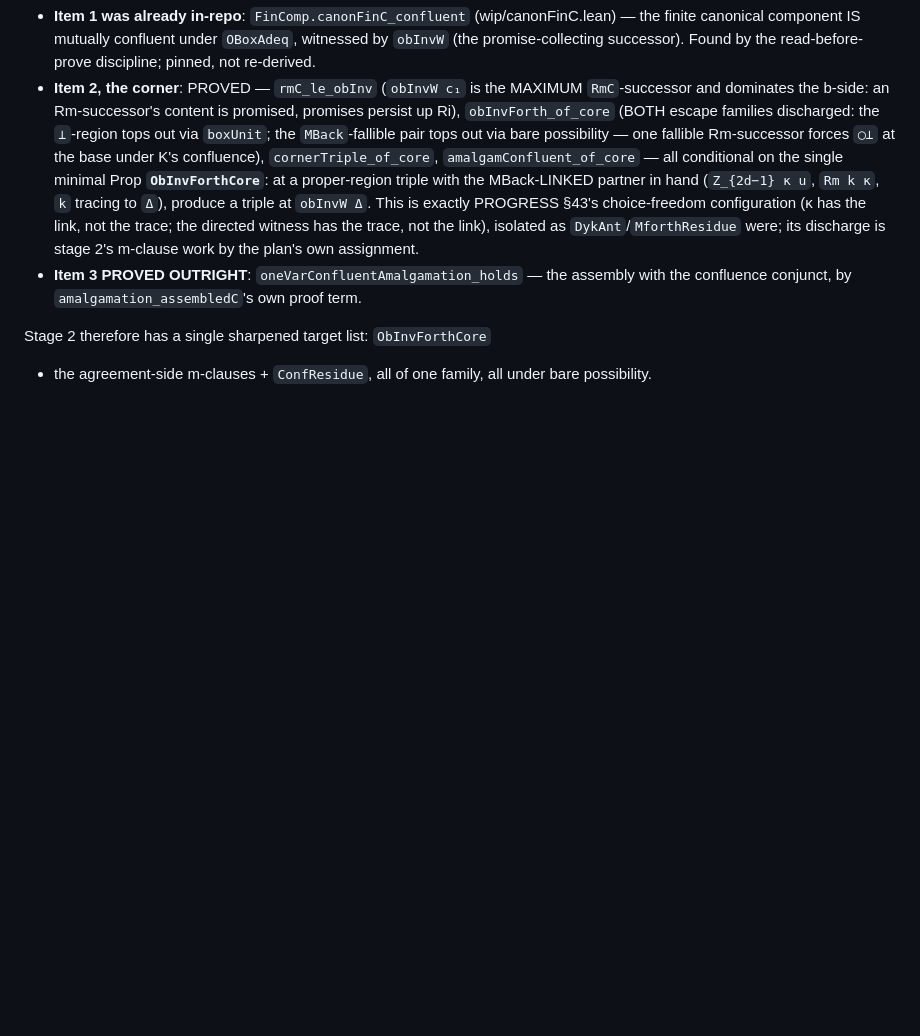
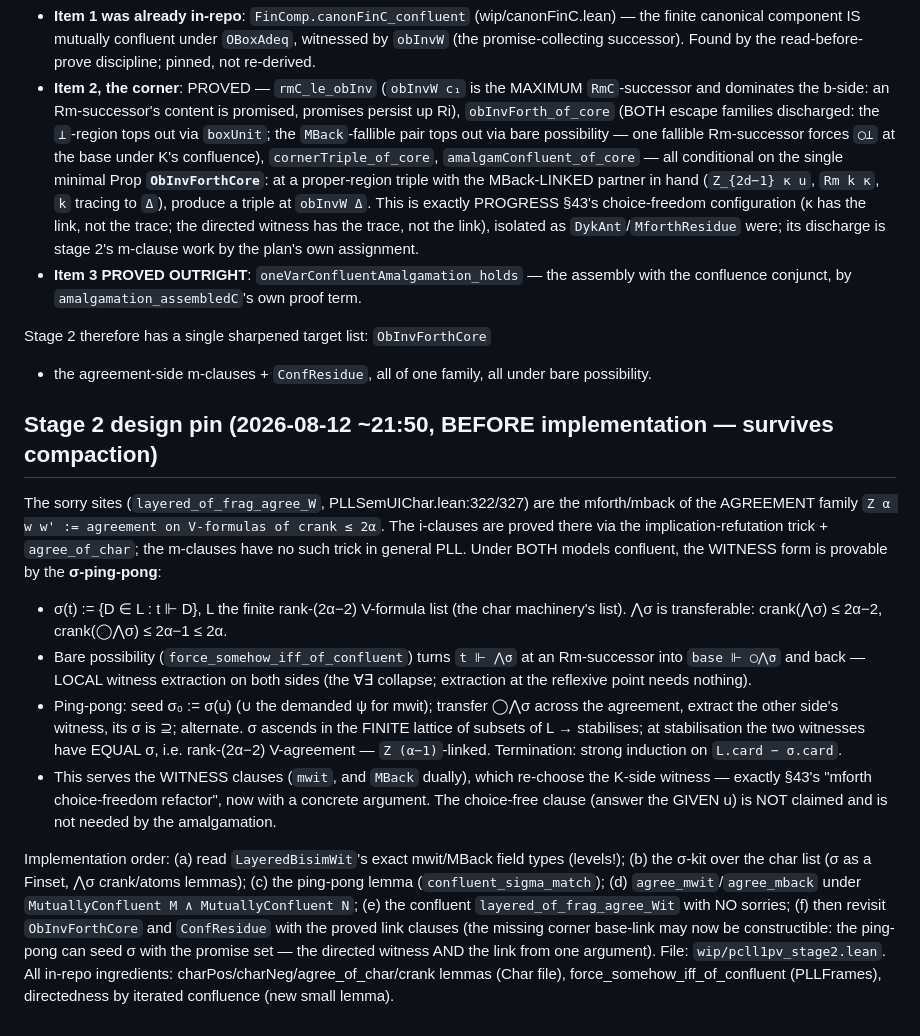
Before and after one commit to fairflow/lax-logic-in-lean, a Markdown page: docs/pcll-1pv-ui-plan.md, the part around the change. Rendered like a GitHub page; blank space fills up the shorter version.

Commit message:
docs(PCLL-1pv): stage-2 design pin — the sigma-ping-pong for the confluent witness-form m-clauses (the choice-freedom refactor made concrete)
Co-Authored-By: Claude Fable 5 <noreply@anthropic.com>

```diff
--- a/docs/pcll-1pv-ui-plan.md
+++ b/docs/pcll-1pv-ui-plan.md
@@ -173,3 +173,45 @@ diamond-case shape).
 Stage 2 therefore has a single sharpened target list: `ObInvForthCore`
 + the agreement-side m-clauses + `ConfResidue`, all of one family, all
 under bare possibility.
+
+## Stage 2 design pin (2026-08-12 ~21:50, BEFORE implementation — survives compaction)
+
+The sorry sites (`layered_of_frag_agree_W`, PLLSemUIChar.lean:322/327)
+are the mforth/mback of the AGREEMENT family `Z α w w' := agreement on
+V-formulas of crank ≤ 2α`.  The i-clauses are proved there via the
+implication-refutation trick + `agree_of_char`; the m-clauses have no
+such trick in general PLL.  Under BOTH models confluent, the WITNESS
+form is provable by the **σ-ping-pong**:
+
+* σ(t) := {D ∈ L : t ⊩ D}, L the finite rank-(2α−2) V-formula list
+  (the char machinery's list).  ⋀σ is transferable: crank(⋀σ) ≤ 2α−2,
+  crank(◯⋀σ) ≤ 2α−1 ≤ 2α.
+* Bare possibility (`force_somehow_iff_of_confluent`) turns
+  `t ⊩ ⋀σ` at an Rm-successor into `base ⊩ ◯⋀σ` and back — LOCAL
+  witness extraction on both sides (the ∀∃ collapse; extraction at the
+  reflexive point needs nothing).
+* Ping-pong: seed σ₀ := σ(u) (∪ the demanded ψ for mwit); transfer
+  ◯⋀σ across the agreement, extract the other side's witness, its σ
+  is ⊇; alternate.  σ ascends in the FINITE lattice of subsets of L →
+  stabilises; at stabilisation the two witnesses have EQUAL σ, i.e.
+  rank-(2α−2) V-agreement — `Z (α−1)`-linked.  Termination: strong
+  induction on `L.card − σ.card`.
+* This serves the WITNESS clauses (`mwit`, and `MBack` dually), which
+  re-choose the K-side witness — exactly §43's "mforth choice-freedom
+  refactor", now with a concrete argument.  The choice-free clause
+  (answer the GIVEN u) is NOT claimed and is not needed by the
+  amalgamation.
+
+Implementation order: (a) read `LayeredBisimWit`'s exact mwit/MBack
+field types (levels!); (b) the σ-kit over the char list (σ as a
+Finset, ⋀σ crank/atoms lemmas); (c) the ping-pong lemma
+(`confluent_sigma_match`); (d) `agree_mwit`/`agree_mback` under
+`MutuallyConfluent M ∧ MutuallyConfluent N`; (e) the confluent
+`layered_of_frag_agree_Wit` with NO sorries; (f) then revisit
+`ObInvForthCore` and `ConfResidue` with the proved link clauses (the
+missing corner base-link may now be constructible: the ping-pong can
+seed σ with the promise set — the directed witness AND the link from
+one argument).  File: `wip/pcll1pv_stage2.lean`.  All in-repo
+ingredients: charPos/charNeg/agree_of_char/crank lemmas (Char file),
+force_somehow_iff_of_confluent (PLLFrames), directedness by iterated
+confluence (new small lemma).
```
